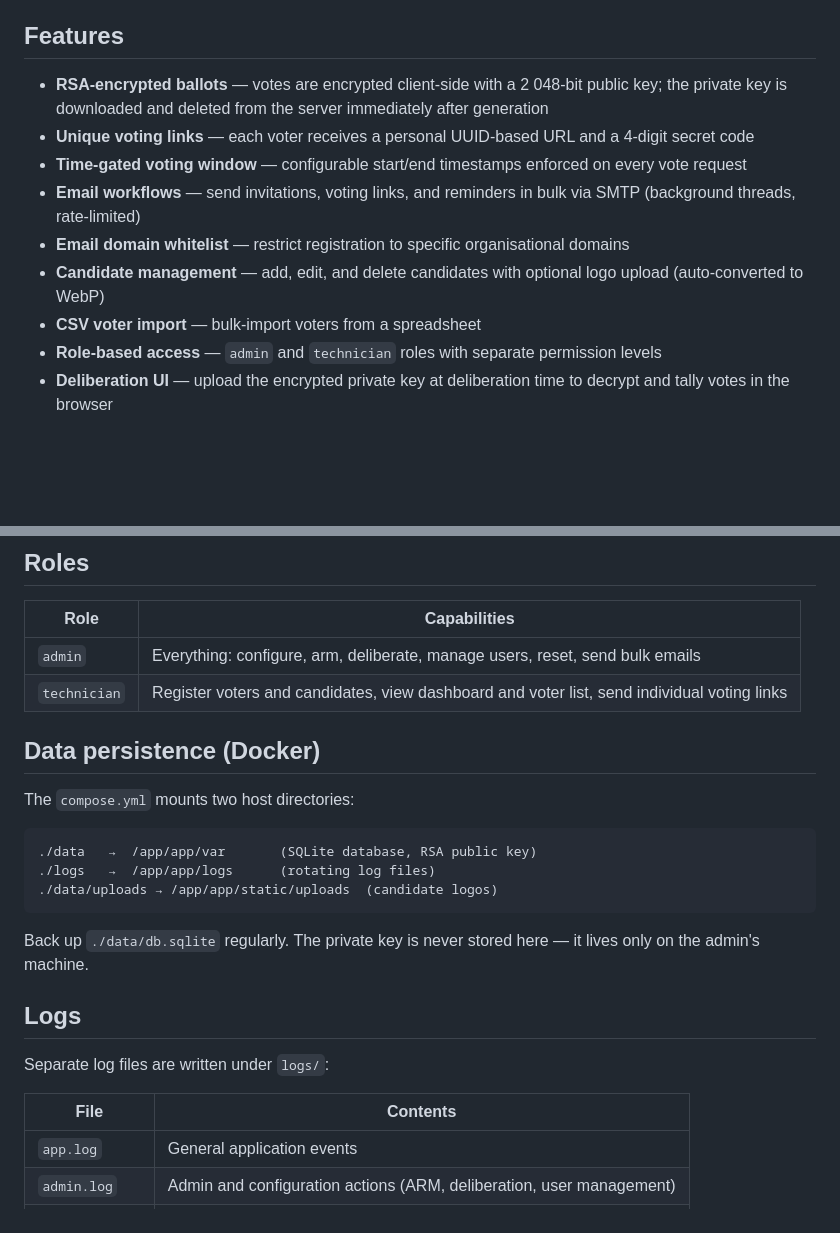
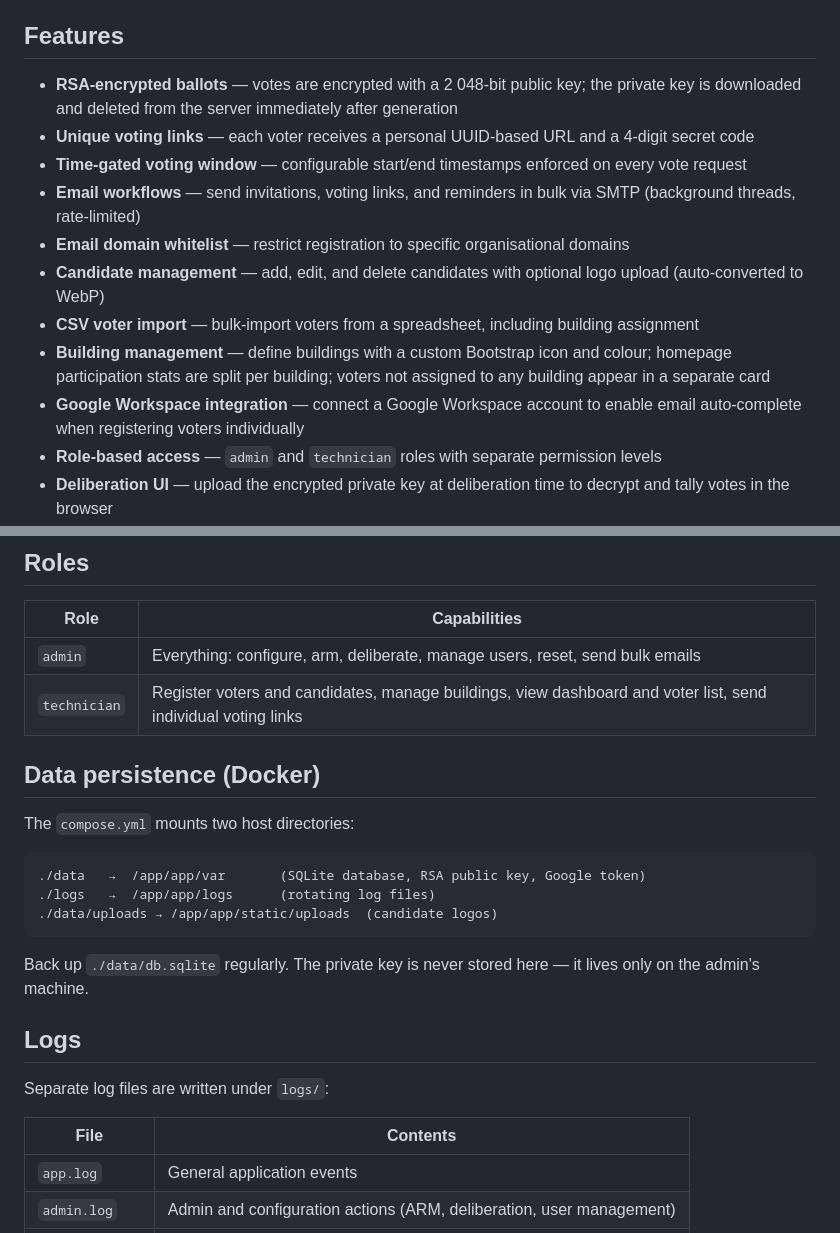
Before and after one commit to ClubNix/Votix, a Markdown page: README.md, 2 parts joined by grey strips. Drawn GitHub-style; blank space fills up the shorter version.

````diff
--- a/README.md
+++ b/README.md
@@ -4,13 +4,15 @@ A secure, self-hosted electronic voting application built with Flask. Votix lets
 
 ## Features
 
-- **RSA-encrypted ballots** — votes are encrypted client-side with a 2 048-bit public key; the private key is downloaded and deleted from the server immediately after generation
+- **RSA-encrypted ballots** — votes are encrypted with a 2 048-bit public key; the private key is downloaded and deleted from the server immediately after generation
 - **Unique voting links** — each voter receives a personal UUID-based URL and a 4-digit secret code
 - **Time-gated voting window** — configurable start/end timestamps enforced on every vote request
 - **Email workflows** — send invitations, voting links, and reminders in bulk via SMTP (background threads, rate-limited)
 - **Email domain whitelist** — restrict registration to specific organisational domains
 - **Candidate management** — add, edit, and delete candidates with optional logo upload (auto-converted to WebP)
-- **CSV voter import** — bulk-import voters from a spreadsheet
+- **CSV voter import** — bulk-import voters from a spreadsheet, including building assignment
+- **Building management** — define buildings with a custom Bootstrap icon and colour; homepage participation stats are split per building; voters not assigned to any building appear in a separate card
+- **Google Workspace integration** — connect a Google Workspace account to enable email auto-complete when registering voters individually
 - **Role-based access** — `admin` and `technician` roles with separate permission levels
 - **Deliberation UI** — upload the encrypted private key at deliberation time to decrypt and tally votes in the browser
 - **CLI tools** — batch email sending, voter import, user creation, and reset from the command line
@@ -164,14 +183,14 @@ python cli.py <command>
 | Role | Capabilities |
 | --- | --- |
 | `admin` | Everything: configure, arm, deliberate, manage users, reset, send bulk emails |
-| `technician` | Register voters and candidates, view dashboard and voter list, send individual voting links |
+| `technician` | Register voters and candidates, manage buildings, view dashboard and voter list, send individual voting links |
 
 ## Data persistence (Docker)
 
 The `compose.yml` mounts two host directories:
 
 ```text
-./data   →  /app/app/var       (SQLite database, RSA public key)
+./data   →  /app/app/var       (SQLite database, RSA public key, Google token)
 ./logs   →  /app/app/logs      (rotating log files)
 ./data/uploads → /app/app/static/uploads  (candidate logos)
 ```
@@ -183,7 +202,7 @@ Back up `./data/db.sqlite` regularly. The private key is never stored here — i
 Separate log files are written under `logs/`:
 
 | File | Contents |
-|---|---|
+| --- | --- |
 | `app.log` | General application events |
 | `admin.log` | Admin and configuration actions (ARM, deliberation, user management) |
 | `votix.log` | Voter and candidate operations |
````
Also changed, not shown: other parts of README.md (+22 -5 lines).
